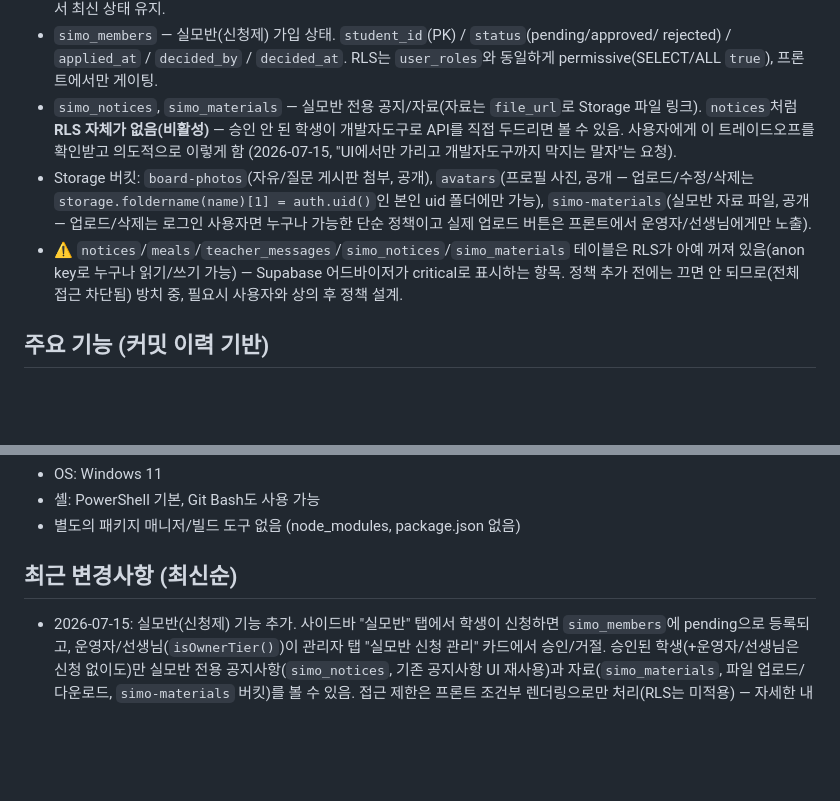
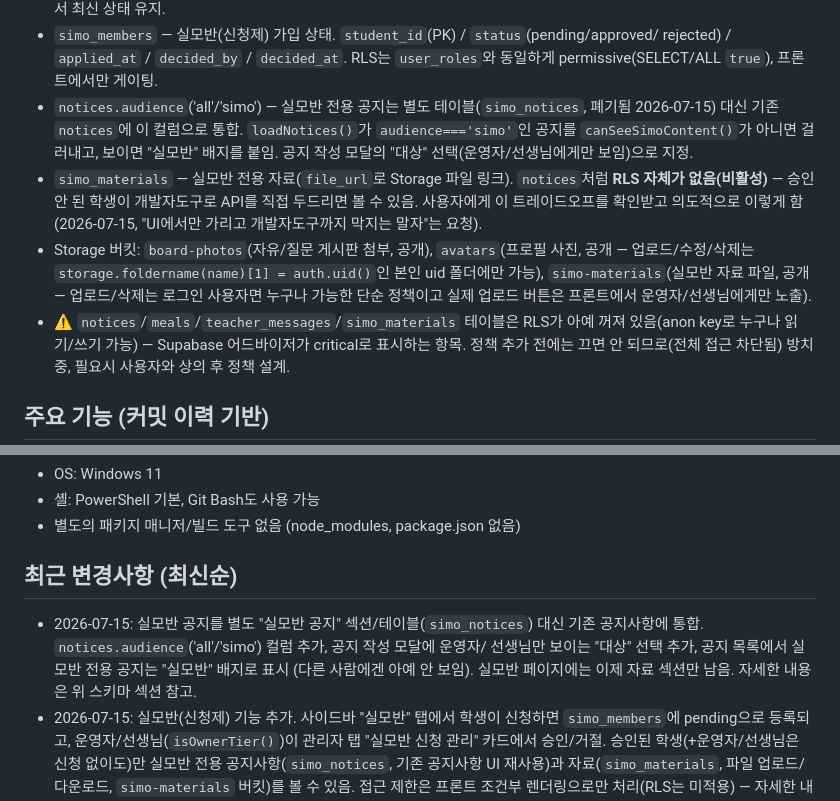
Before and after one commit to seojin080429-crypto/301classdashboard, a Markdown page: PROJECT_CONTEXT.md, 2 parts joined by grey strips. Drawn GitHub-style; blank space fills up the shorter version.

Commit message:
컨텍스트 문서 갱신: 실모반 공지를 notices.audience로 통합한 내역 반영
Co-Authored-By: Claude Sonnet 5 <noreply@anthropic.com>

```diff
--- a/PROJECT_CONTEXT.md
+++ b/PROJECT_CONTEXT.md
@@ -71,15 +71,19 @@
 - `simo_members` — 실모반(신청제) 가입 상태. `student_id`(PK) / `status`(pending/approved/
   rejected) / `applied_at` / `decided_by` / `decided_at`. RLS는 `user_roles`와 동일하게
   permissive(SELECT/ALL `true`), 프론트에서만 게이팅.
-- `simo_notices`, `simo_materials` — 실모반 전용 공지/자료(자료는 `file_url`로 Storage 파일
-  링크). `notices`처럼 **RLS 자체가 없음(비활성)** — 승인 안 된 학생이 개발자도구로 API를
-  직접 두드리면 볼 수 있음. 사용자에게 이 트레이드오프를 확인받고 의도적으로 이렇게 함
-  (2026-07-15, "UI에서만 가리고 개발자도구까지 막지는 말자"는 요청).
+- `notices.audience`('all'/'simo') — 실모반 전용 공지는 별도 테이블(`simo_notices`, 폐기됨
+  2026-07-15) 대신 기존 `notices`에 이 컬럼으로 통합. `loadNotices()`가
+  `audience==='simo'`인 공지를 `canSeeSimoContent()`가 아니면 걸러내고, 보이면 "실모반"
+  배지를 붙임. 공지 작성 모달의 "대상" 선택(운영자/선생님에게만 보임)으로 지정.
+- `simo_materials` — 실모반 전용 자료(`file_url`로 Storage 파일 링크). `notices`처럼
+  **RLS 자체가 없음(비활성)** — 승인 안 된 학생이 개발자도구로 API를 직접 두드리면 볼 수
+  있음. 사용자에게 이 트레이드오프를 확인받고 의도적으로 이렇게 함(2026-07-15, "UI에서만
+  가리고 개발자도구까지 막지는 말자"는 요청).
 - Storage 버킷: `board-photos`(자유/질문 게시판 첨부, 공개), `avatars`(프로필 사진, 공개 —
   업로드/수정/삭제는 `storage.foldername(name)[1] = auth.uid()`인 본인 uid 폴더에만 가능),
   `simo-materials`(실모반 자료 파일, 공개 — 업로드/삭제는 로그인 사용자면 누구나 가능한
   단순 정책이고 실제 업로드 버튼은 프론트에서 운영자/선생님에게만 노출).
-- ⚠️ `notices`/`meals`/`teacher_messages`/`simo_notices`/`simo_materials` 테이블은 RLS가
+- ⚠️ `notices`/`meals`/`teacher_messages`/`simo_materials` 테이블은 RLS가
   아예 꺼져 있음(anon key로 누구나 읽기/쓰기 가능) — Supabase 어드바이저가 critical로
   표시하는 항목. 정책 추가 전에는 끄면 안 되므로(전체 접근 차단됨) 방치 중, 필요시 사용자와
   상의 후 정책 설계.
@@ -110,6 +114,11 @@
 - 별도의 패키지 매니저/빌드 도구 없음 (node_modules, package.json 없음)
 
 ## 최근 변경사항 (최신순)
+- 2026-07-15: 실모반 공지를 별도 "실모반 공지" 섹션/테이블(`simo_notices`) 대신 기존
+  공지사항에 통합. `notices.audience`('all'/'simo') 컬럼 추가, 공지 작성 모달에 운영자/
+  선생님만 보이는 "대상" 선택 추가, 공지 목록에서 실모반 전용 공지는 "실모반" 배지로 표시
+  (다른 사람에겐 아예 안 보임). 실모반 페이지에는 이제 자료 섹션만 남음. 자세한 내용은
+  위 스키마 섹션 참고.
 - 2026-07-15: 실모반(신청제) 기능 추가. 사이드바 "실모반" 탭에서 학생이 신청하면
   `simo_members`에 pending으로 등록되고, 운영자/선생님(`isOwnerTier()`)이 관리자 탭
   "실모반 신청 관리" 카드에서 승인/거절. 승인된 학생(+운영자/선생님은 신청 없이도)만
```
